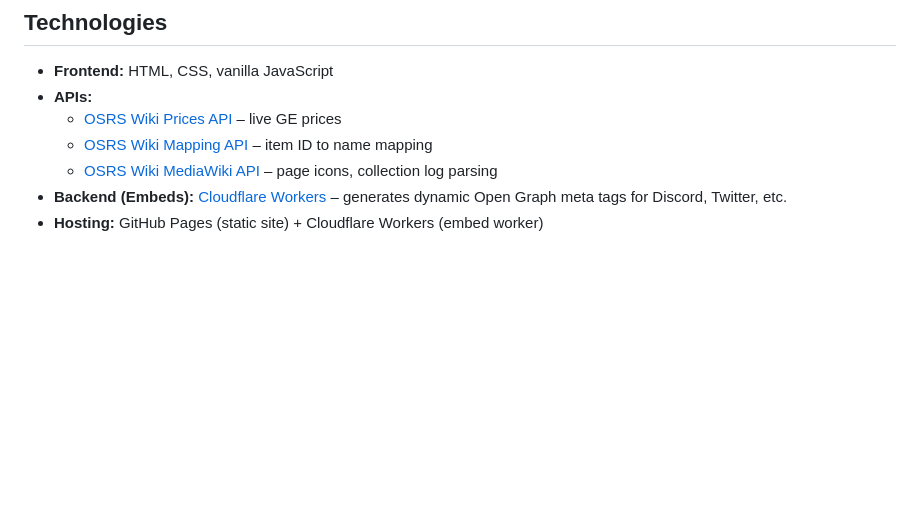
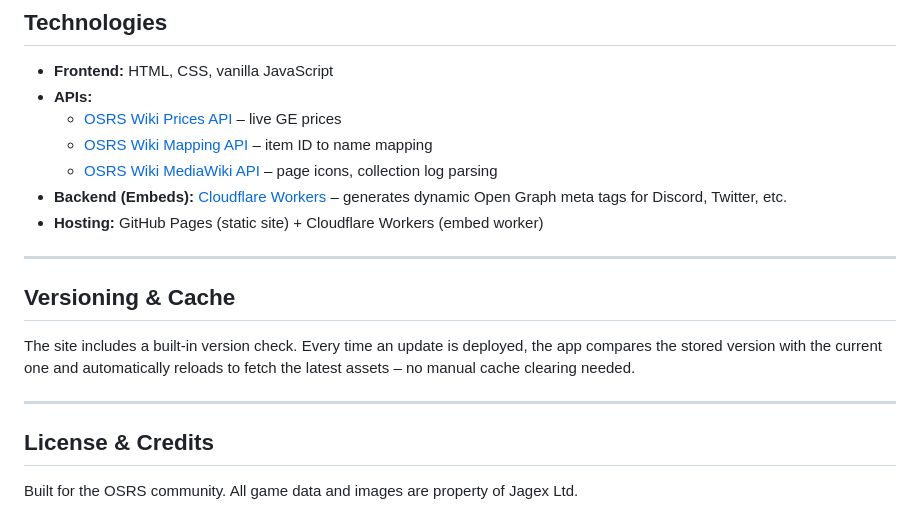
Before and after one commit to x0XP/x0xp.github.io, a Markdown page: README.md, the part around the change. GitHub-like rendering; blank space fills up the shorter version.

Commit message:
ignore commit

```diff
--- a/README.md
+++ b/README.md
@@ -49,3 +49,15 @@ Need more details? Click the info icon inside the search bar for a quick guide.
   - [OSRS Wiki MediaWiki API](https://oldschool.runescape.wiki/api.php) – page icons, collection log parsing
 - **Backend (Embeds):** [Cloudflare Workers](https://workers.cloudflare.com/) – generates dynamic Open Graph meta tags for Discord, Twitter, etc.
 - **Hosting:** GitHub Pages (static site) + Cloudflare Workers (embed worker)
+
+---
+
+## Versioning & Cache
+
+The site includes a built‑in version check. Every time an update is deployed, the app compares the stored version with the current one and automatically reloads to fetch the latest assets – no manual cache clearing needed.
+
+---
+
+## License & Credits
+
+Built for the OSRS community. All game data and images are property of Jagex Ltd.
```
